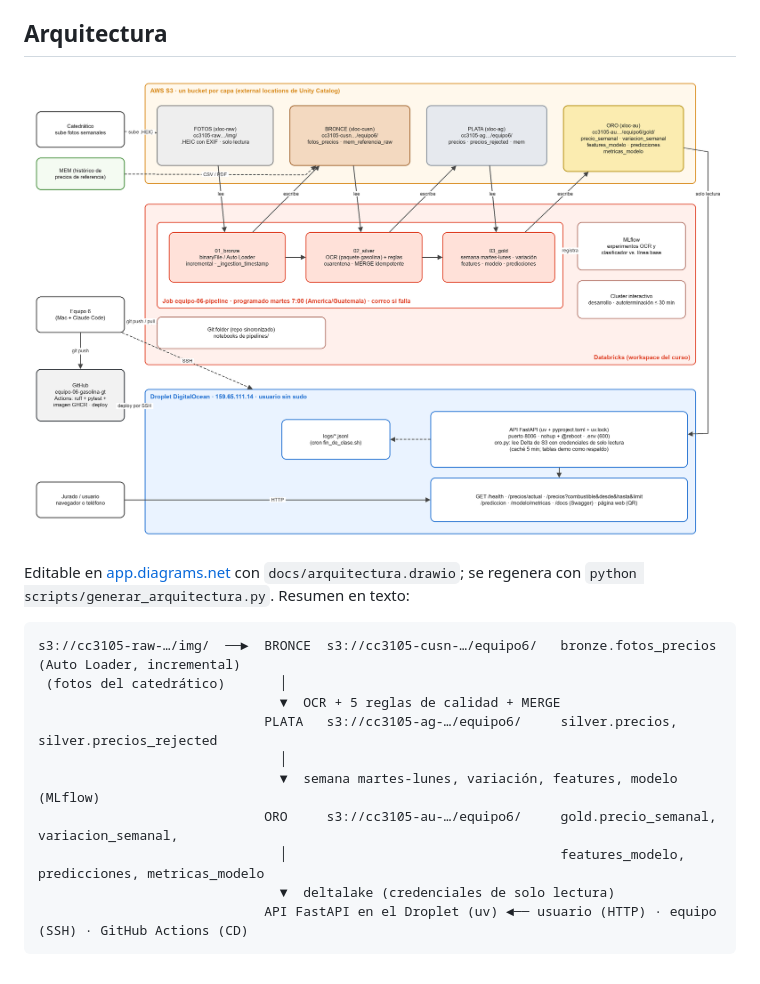
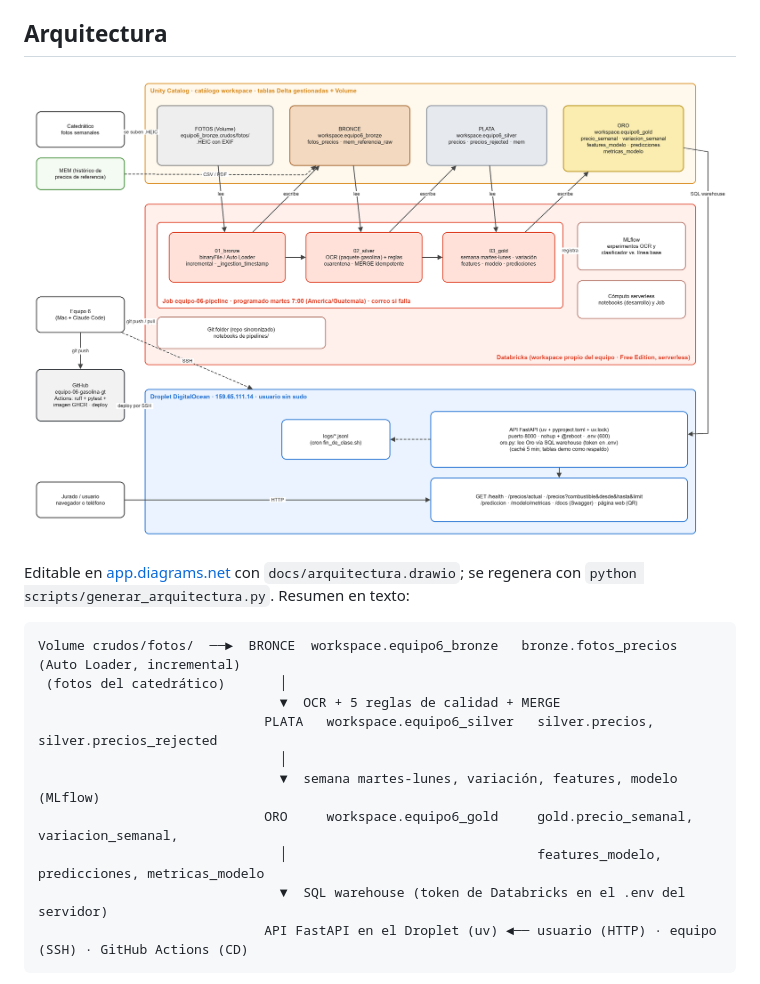
Before and after one commit to ArielaMishaanCohen/equipo-06-gasolina-gt, a Markdown page: README.md, the part around the change. Drawn GitHub-style; pictures changed too: docs/arquitectura.png.

````diff
--- a/README.md
+++ b/README.md
@@ -18,15 +18,15 @@ en un Droplet de DigitalOcean.
 Editable en [app.diagrams.net](https://app.diagrams.net) con `docs/arquitectura.drawio`; se regenera con `python scripts/generar_arquitectura.py`. Resumen en texto:
 
 ```
-s3://cc3105-raw-…/img/  ──►  BRONCE  s3://cc3105-cusn-…/equipo6/   bronze.fotos_precios (Auto Loader, incremental)
+Volume crudos/fotos/  ──►  BRONCE  workspace.equipo6_bronze   bronze.fotos_precios (Auto Loader, incremental)
  (fotos del catedrático)       │
                                ▼  OCR + 5 reglas de calidad + MERGE
-                             PLATA   s3://cc3105-ag-…/equipo6/     silver.precios, silver.precios_rejected
+                             PLATA   workspace.equipo6_silver   silver.precios, silver.precios_rejected
                                │
                                ▼  semana martes-lunes, variación, features, modelo (MLflow)
-                             ORO     s3://cc3105-au-…/equipo6/     gold.precio_semanal, variacion_semanal,
-                               │                                   features_modelo, predicciones, metricas_modelo
-                               ▼  deltalake (credenciales de solo lectura)
+                             ORO     workspace.equipo6_gold     gold.precio_semanal, variacion_semanal,
+                               │                                features_modelo, predicciones, metricas_modelo
+                               ▼  SQL warehouse (token de Databricks en el .env del servidor)
                              API FastAPI en el Droplet (uv) ◄── usuario (HTTP) · equipo (SSH) · GitHub Actions (CD)
 ```
 
````
Also changed, not shown: pipelines/README.md (+1 -1 lines), 8 other files.
